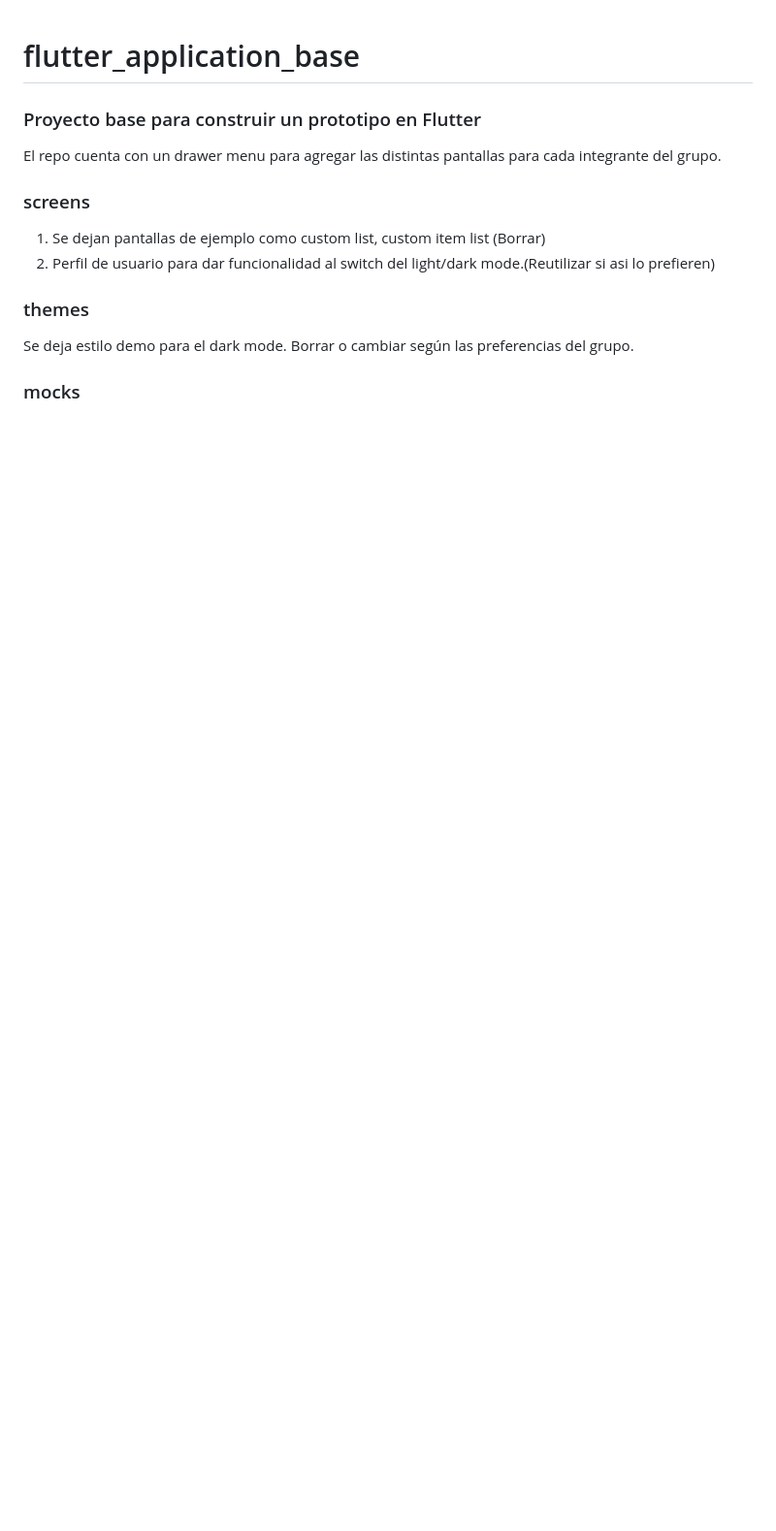
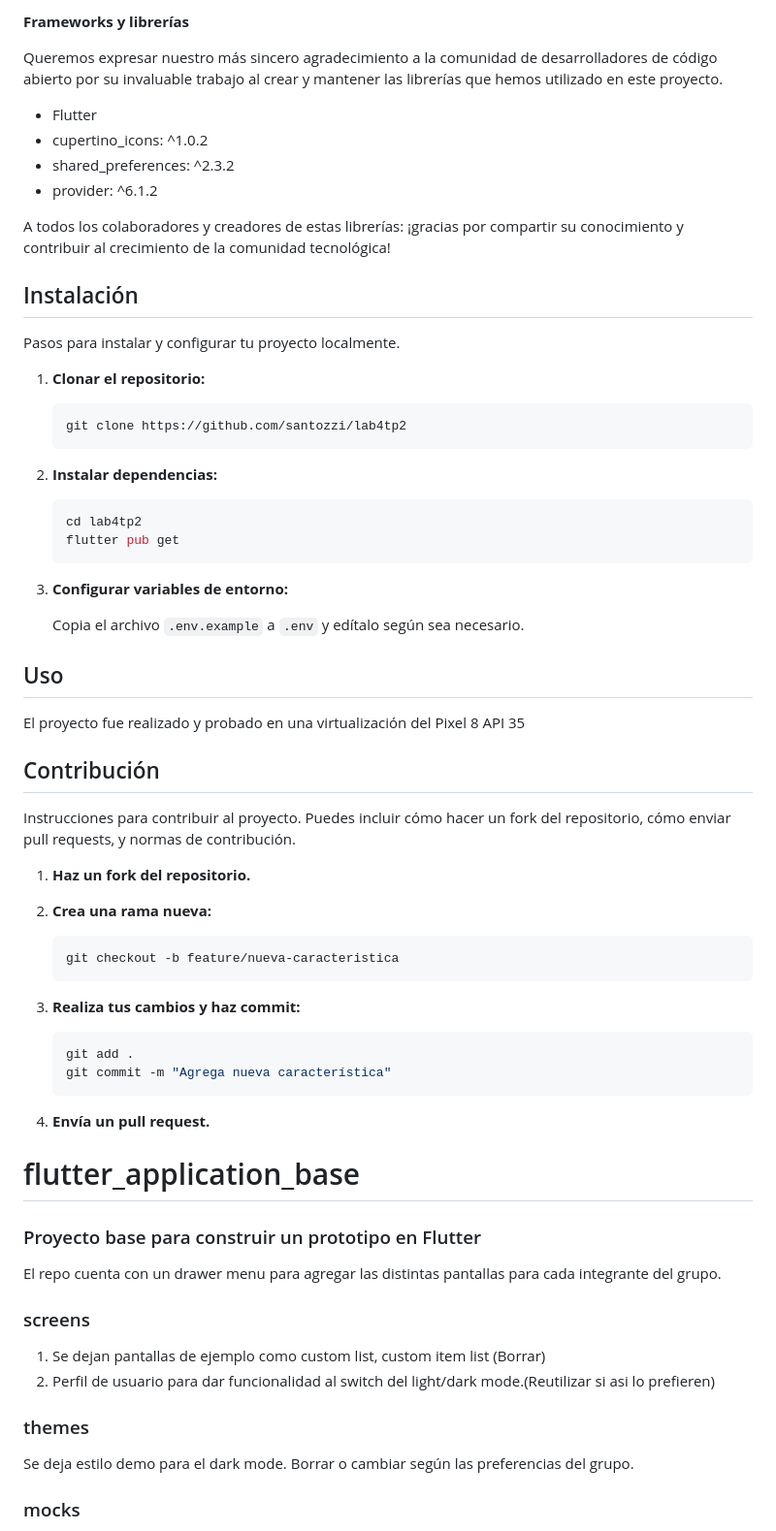
Before and after one commit to santozzi/lab4tp2, a Markdown page: README.md, the part around the change printed below. Shown: that part at 97% size. Drawn GitHub-style; blank space fills up the shorter version.

Commit message:
limpieza de código y actualizacion de readme

````diff
--- a/README.md
+++ b/README.md
@@ -1,3 +51,72 @@
+**Frameworks y librerías**
+
+Queremos expresar nuestro más sincero agradecimiento a la comunidad de desarrolladores de código abierto por su invaluable trabajo al crear y mantener las librerías que hemos utilizado en este proyecto.
+
+* Flutter
+* cupertino_icons: ^1.0.2
+* shared_preferences: ^2.3.2
+* provider: ^6.1.2
+
+
+A todos los colaboradores y creadores de estas librerías: ¡gracias por compartir su conocimiento y contribuir al crecimiento de la comunidad tecnológica!
+
+## Instalación
+
+Pasos para instalar y configurar tu proyecto localmente.
+
+1. **Clonar el repositorio:**
+
+    ```bash
+    git clone https://github.com/santozzi/lab4tp2
+    ```
+
+2. **Instalar dependencias:**
+
+    ```bash
+    cd lab4tp2
+    flutter pub get
+    ```
+
+3. **Configurar variables de entorno:**
+
+    Copia el archivo `.env.example` a `.env` y edítalo según sea necesario.
+
+## Uso
+
+El proyecto fue realizado y probado en una virtualización del Pixel 8 API 35
+
+
+## Contribución
+
+Instrucciones para contribuir al proyecto. Puedes incluir cómo hacer un fork del repositorio, cómo enviar pull requests, y normas de contribución.
+
+1. **Haz un fork del repositorio.**
+2. **Crea una rama nueva:**
+
+    ```bash
+    git checkout -b feature/nueva-caracteristica
+    ```
+
+3. **Realiza tus cambios y haz commit:**
+
+    ```bash
+    git add .
+    git commit -m "Agrega nueva característica"
+    ```
+
+4. **Envía un pull request.**
+
+
+
+
+
+
+
+
+
+
+
+
 # flutter_application_base
 
 ### Proyecto base para construir un prototipo en Flutter
````
Also changed, not shown: other parts of README.md (+50 -0 lines), readme/images/screens.png (added), 6 other files.
